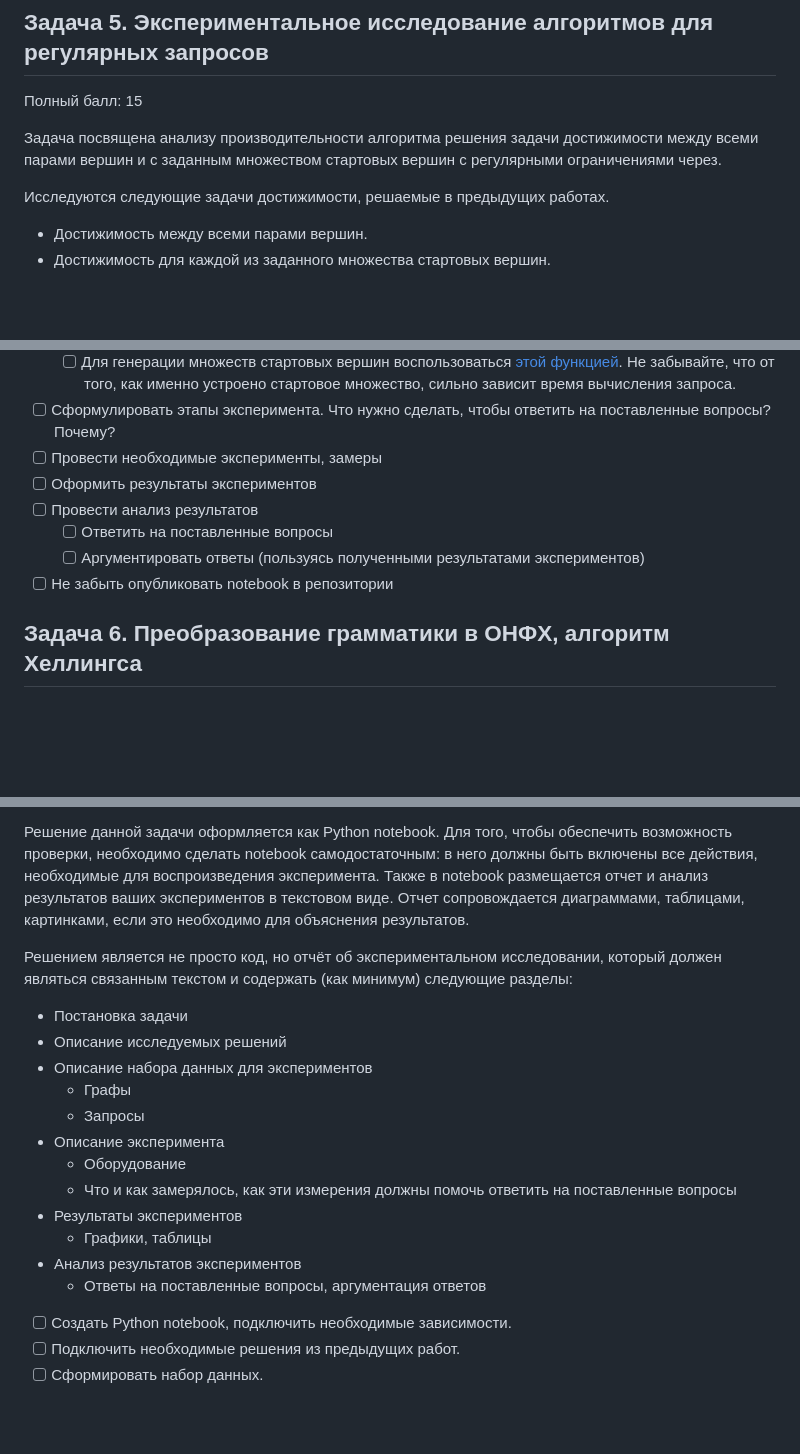
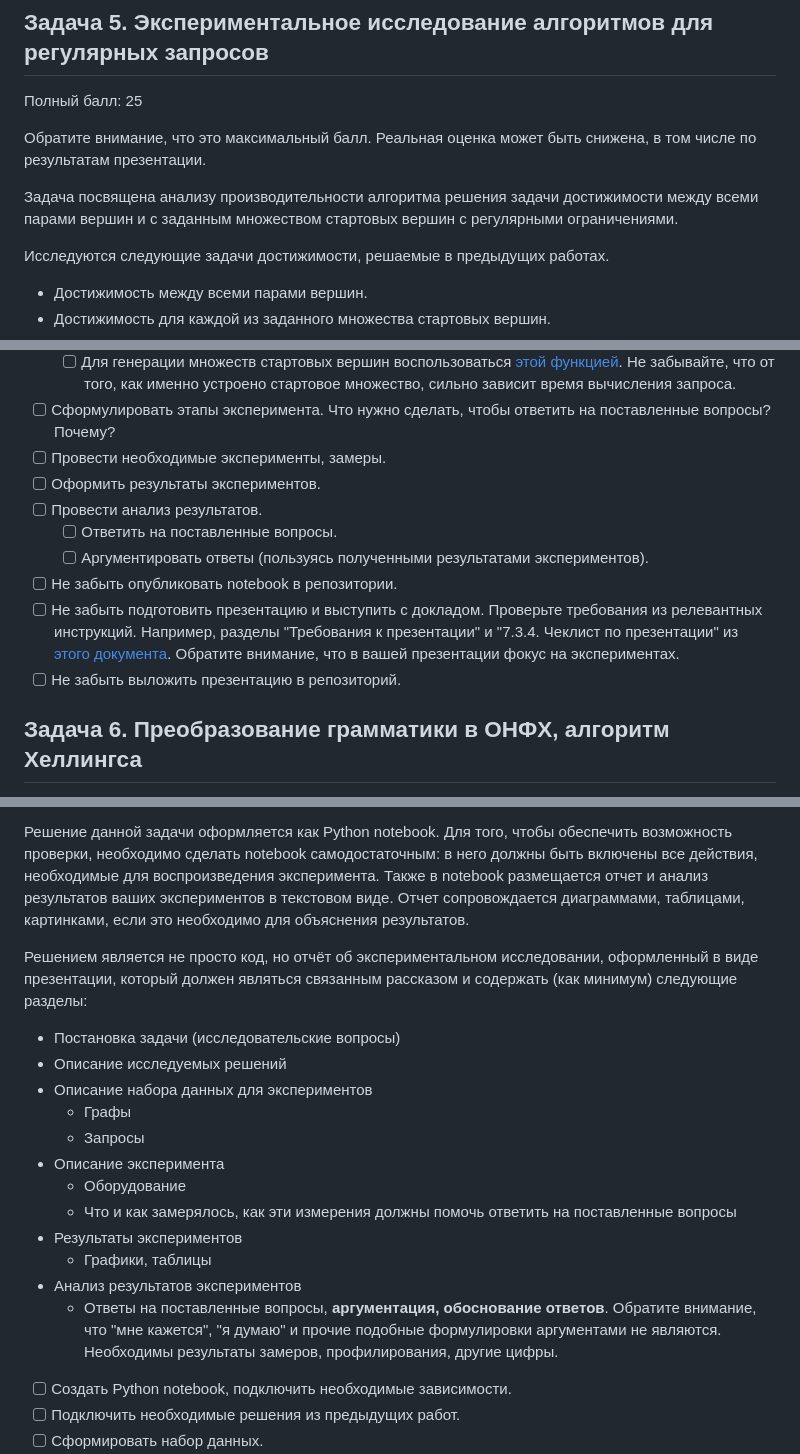
Before and after one commit to FormalLanguageConstrainedPathQuerying/formal-lang-course, a Markdown page: tasks.md, 3 parts joined by grey strips. Rendered like a GitHub page; blank space fills up the shorter version.

Commit message:
Evaluation results must be represented as oral presentation (Issue #196). (#199)

```diff
--- a/tasks.md
+++ b/tasks.md
@@ -103,9 +103,11 @@
 
 ## Задача 5. Экспериментальное исследование алгоритмов для регулярных запросов
 
-Полный балл: 15
+Полный балл: 25
 
-Задача посвящена анализу производительности  алгоритма решения задачи достижимости между всеми парами вершин и с заданным множеством стартовых вершин с регулярными ограничениями через.
+Обратите внимание, что это максимальный балл. Реальная оценка может быть снижена, в том числе по результатам презентации.
+
+Задача посвящена анализу производительности  алгоритма решения задачи достижимости между всеми парами вершин и с заданным множеством стартовых вершин с регулярными ограничениями.
 
 Исследуются следующие задачи достижимости, решаемые в предыдущих работах.
 - Достижимость между всеми парами вершин.
@@ -151,12 +153,14 @@
       - В запросах должны использоваться все общепринятые конструкции регулярных выражений  (замыкание, конкатенация, альтернатива). То есть хотя бы в одном запросе к каждому графу должна быть каждая из этих конструкций.
   - [ ] Для генерации множеств стартовых вершин воспользоваться [этой функцией](https://formallanguageconstrainedpathquerying.github.io/CFPQ_Data/reference/graphs/generated/cfpq_data.graphs.utils.multiple_source_utils.html#cfpq_data.graphs.utils.multiple_source_utils.generate_multiple_source). Не забывайте, что от того, как именно устроено стартовое множество, сильно зависит время вычисления запроса.
 - [ ] Сформулировать этапы эксперимента. Что нужно сделать, чтобы ответить на поставленные вопросы? Почему?
-- [ ] Провести необходимые эксперименты, замеры
-- [ ] Оформить результаты экспериментов
-- [ ] Провести анализ результатов
-  - [ ] Ответить на поставленные вопросы
-  - [ ] Аргументировать ответы (пользуясь полученными результатами экспериментов)
-- [ ] Не забыть опубликовать notebook в репозитории
+- [ ] Провести необходимые эксперименты, замеры.
+- [ ] Оформить результаты экспериментов.
+- [ ] Провести анализ результатов.
+  - [ ] Ответить на поставленные вопросы.
+  - [ ] Аргументировать ответы (пользуясь полученными результатами экспериментов).
+- [ ] Не забыть опубликовать notebook в репозитории.
+- [ ] Не забыть подготовить презентацию и выступить с докладом. Проверьте требования из релевантных инструкций. Например, разделы "Требования к презентации" и "7.3.4. Чеклист по презентации" из [этого документа](https://github.com/yurii-litvinov/courses/blob/master/additional/practices-guide/practices.pdf). Обратите внимание, что в вашей презентации фокус на экспериментах.
+- [ ] Не забыть выложить презентацию в репозиторий.
 
 ## Задача 6. Преобразование грамматики в ОНФХ, алгоритм Хеллингса
 
@@ -254,8 +260,8 @@
 
 Решение данной задачи оформляется как Python notebook. Для того, чтобы обеспечить возможность проверки, необходимо сделать notebook самодостаточным: в него должны быть включены все действия, необходимые для воспроизведения эксперимента. Также в notebook размещается отчет и анализ результатов ваших экспериментов в текстовом виде. Отчет сопровождается диаграммами, таблицами, картинками, если это необходимо для объяснения результатов.
 
-Решением является не просто код, но отчёт об экспериментальном исследовании, который должен являться связанным текстом и содержать (как минимум) следующие разделы:
-- Постановка задачи
+Решением является не просто код, но отчёт об экспериментальном исследовании, оформленный в виде презентации, который должен являться связанным рассказом и содержать (как минимум) следующие разделы:
+- Постановка задачи (исследовательские вопросы)
 - Описание исследуемых решений
 - Описание набора данных для экспериментов
   - Графы
@@ -266,7 +272,7 @@
 - Результаты экспериментов
   - Графики, таблицы
 - Анализ результатов экспериментов
-  - Ответы на поставленные вопросы, аргументация ответов
+  - Ответы на поставленные вопросы, **аргументация, обоснование ответов**. Обратите внимание, что "мне кажется", "я думаю" и прочие подобные формулировки аргументами не являются. Необходимы результаты замеров, профилирования, другие цифры.
 
 - [ ] Создать Python notebook, подключить необходимые зависимости.
 - [ ] Подключить необходимые решения из предыдущих работ.
```
Also changed, not shown: other parts of tasks.md (+7 -3 lines), README.md (+5 -1 lines).
